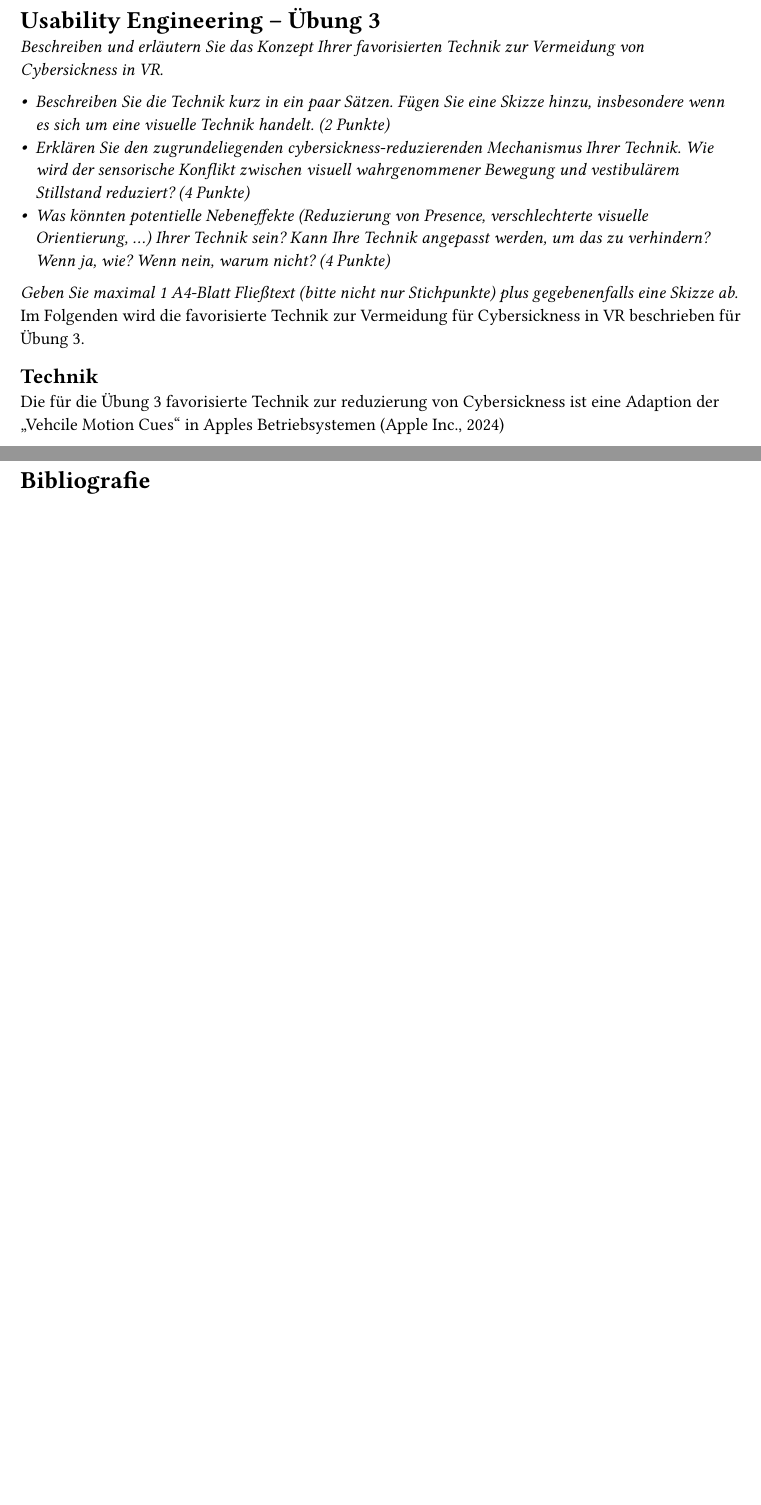
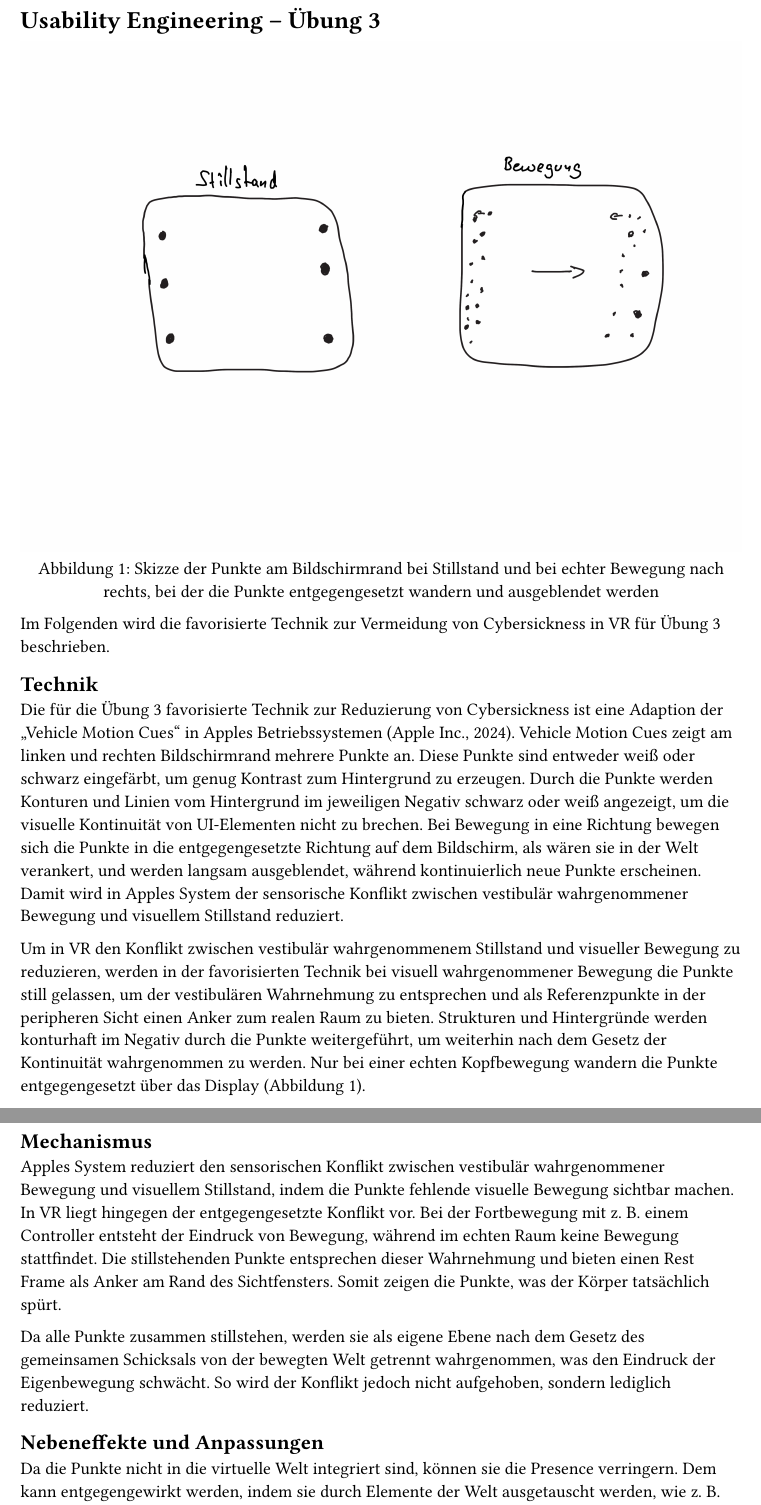
Before and after one commit to SantaClaas/usability-engineering, a Typst document (exercise-3/exercise-3.typ): two parts of pages 1 and 2 of 2, joined at a grey line, cut so that both start at the same text, the shorter picture padded with empty space. Compiled offline with Typst 0.15; a missing font is replaced by an installed copy or a similar font.

Commit message:
Finish exercise 3

```diff
--- a/exercise-3/exercise-3.typ
+++ b/exercise-3/exercise-3.typ
@@ -13,25 +13,48 @@
   numbering: "1",
 )
 
+
 // Fix fonts being set to times new roman in SVGs. This is not ideal as I want different fonts for different SVGs but it is better
 #show image: set text(font: "Arial")
 
 #set text(lang: "de")
 
 = Usability Engineering -- Übung 3
-#emph[
-  Beschreiben und erläutern Sie das Konzept Ihrer favorisierten Technik zur Vermeidung von Cybersickness in VR.
 
-  - Beschreiben Sie die Technik kurz in ein paar Sätzen. Fügen Sie eine Skizze hinzu, insbesondere wenn es sich um eine visuelle Technik handelt. (2 Punkte)
-  - Erklären Sie den zugrundeliegenden cybersickness-reduzierenden Mechanismus Ihrer Technik. Wie wird der sensorische Konflikt zwischen visuell wahrgenommener Bewegung und vestibulärem Stillstand reduziert? (4 Punkte)
-  - Was könnten potentielle Nebeneffekte (Reduzierung von Presence, verschlechterte visuelle Orientierung, …) Ihrer Technik sein? Kann Ihre Technik angepasst werden, um das zu verhindern? Wenn ja, wie? Wenn nein, warum nicht? (4 Punkte)
+#figure(
+  image("Ue3.png", width: 100%),
+  caption: [Skizze der Punkte am Bildschirmrand bei Stillstand und bei echter Bewegung nach rechts, bei der die Punkte entgegengesetzt wandern und ausgeblendet werden],
+) <skizze>
 
-  Geben Sie maximal 1 A4-Blatt Fließtext (bitte nicht nur Stichpunkte) plus gegebenenfalls eine Skizze ab.
-]
-Im Folgenden wird die favorisierte Technik zur Vermeidung für Cybersickness in VR beschrieben für Übung 3.
+// #emph[
+//   Beschreiben und erläutern Sie das Konzept Ihrer favorisierten Technik zur Vermeidung von Cybersickness in VR.
 
+//   - Beschreiben Sie die Technik kurz in ein paar Sätzen. Fügen Sie eine Skizze hinzu, insbesondere wenn es sich um eine visuelle Technik handelt. (2 Punkte)
+//   - Erklären Sie den zugrundeliegenden cybersickness-reduzierenden Mechanismus Ihrer Technik. Wie wird der sensorische Konflikt zwischen visuell wahrgenommener Bewegung und vestibulärem Stillstand reduziert? (4 Punkte)
+//   - Was könnten potentielle Nebeneffekte (Reduzierung von Presence, verschlechterte visuelle Orientierung, …) Ihrer Technik sein? Kann Ihre Technik angepasst werden, um das zu verhindern? Wenn ja, wie? Wenn nein, warum nicht? (4 Punkte)
+
+//   Geben Sie maximal 1 A4-Blatt Fließtext (bitte nicht nur Stichpunkte) plus gegebenenfalls eine Skizze ab.
+// ]
+
+Im Folgenden wird die favorisierte Technik zur Vermeidung von Cybersickness in VR für Übung 3 beschrieben.
 == Technik
-Die für die Übung 3 favorisierte Technik zur reduzierung von Cybersickness ist eine Adaption der "Vehcile Motion Cues" in Apples Betriebsystemen @apple2024accessibility
 
-#pagebreak()
+Die für die Übung 3 favorisierte Technik zur Reduzierung von Cybersickness ist eine Adaption der "Vehicle Motion Cues" in Apples Betriebssystemen @apple2024accessibility.
+Vehicle Motion Cues zeigt am linken und rechten Bildschirmrand mehrere Punkte an. Diese Punkte sind entweder weiß oder schwarz eingefärbt, um genug Kontrast zum Hintergrund zu erzeugen. Durch die Punkte werden Konturen und Linien vom Hintergrund im jeweiligen Negativ schwarz oder weiß angezeigt, um die visuelle Kontinuität von UI-Elementen nicht zu brechen.
+Bei Bewegung in eine Richtung bewegen sich die Punkte in die entgegengesetzte Richtung auf dem Bildschirm, als wären sie in der Welt verankert, und werden langsam ausgeblendet, während kontinuierlich neue Punkte erscheinen. Damit wird in Apples System der sensorische Konflikt zwischen vestibulär wahrgenommener Bewegung und visuellem Stillstand reduziert.
+
+Um in VR den Konflikt zwischen vestibulär wahrgenommenem Stillstand und visueller Bewegung zu reduzieren, werden in der favorisierten Technik bei visuell wahrgenommener Bewegung die Punkte still gelassen, um der vestibulären Wahrnehmung zu entsprechen und als Referenzpunkte in der peripheren Sicht einen Anker zum realen Raum zu bieten.
+Strukturen und Hintergründe werden konturhaft im Negativ durch die Punkte weitergeführt, um weiterhin nach dem Gesetz der Kontinuität wahrgenommen zu werden.
+Nur bei einer echten Kopfbewegung wandern die Punkte entgegengesetzt über das Display (@skizze).
+
+== Mechanismus
+Apples System reduziert den sensorischen Konflikt zwischen vestibulär wahrgenommener Bewegung und visuellem Stillstand, indem die Punkte fehlende visuelle Bewegung sichtbar machen. In VR liegt hingegen der entgegengesetzte Konflikt vor. Bei der Fortbewegung mit z. B. einem Controller entsteht der Eindruck von Bewegung, während im echten Raum keine Bewegung stattfindet. Die stillstehenden Punkte entsprechen dieser Wahrnehmung und bieten einen Rest Frame als Anker am Rand des Sichtfensters. Somit zeigen die Punkte, was der Körper tatsächlich spürt.
+
+Da alle Punkte zusammen stillstehen, werden sie als eigene Ebene nach dem Gesetz des gemeinsamen Schicksals von der bewegten Welt getrennt wahrgenommen, was den Eindruck der Eigenbewegung schwächt. So wird der Konflikt jedoch nicht aufgehoben, sondern lediglich reduziert.
+
+== Nebeneffekte und Anpassungen
+Da die Punkte nicht in die virtuelle Welt integriert sind, können sie die Presence verringern. Dem kann entgegengewirkt werden, indem sie durch Elemente der Welt ausgetauscht werden, wie z. B. durch einen fliegenden Vogelschwarm, Insekten oder magische Lichter.
+Der Negativeffekt, um Konturen fortzuführen, hilft etwas bei der Kontinuität, verhindert aber nicht komplett eine Störung der visuellen Orientierung.
+Deshalb werden die Punkte nur während virtueller Beschleunigungen und Drehungen eingeblendet. Vollständig verhindern lassen sich diese Nebeneffekte jedoch nicht. Je dezenter die Punkte sind, desto schwächer wird auch der Anker. Daher sollten Größe, Anzahl und Farbe wie bei Apple @apple2026iphoneguide individuell einstellbar sein.
+
 #bibliography("references.bib", style: "apa")
```
Also changed, not shown: exercise-3/Ue3.png (added).
